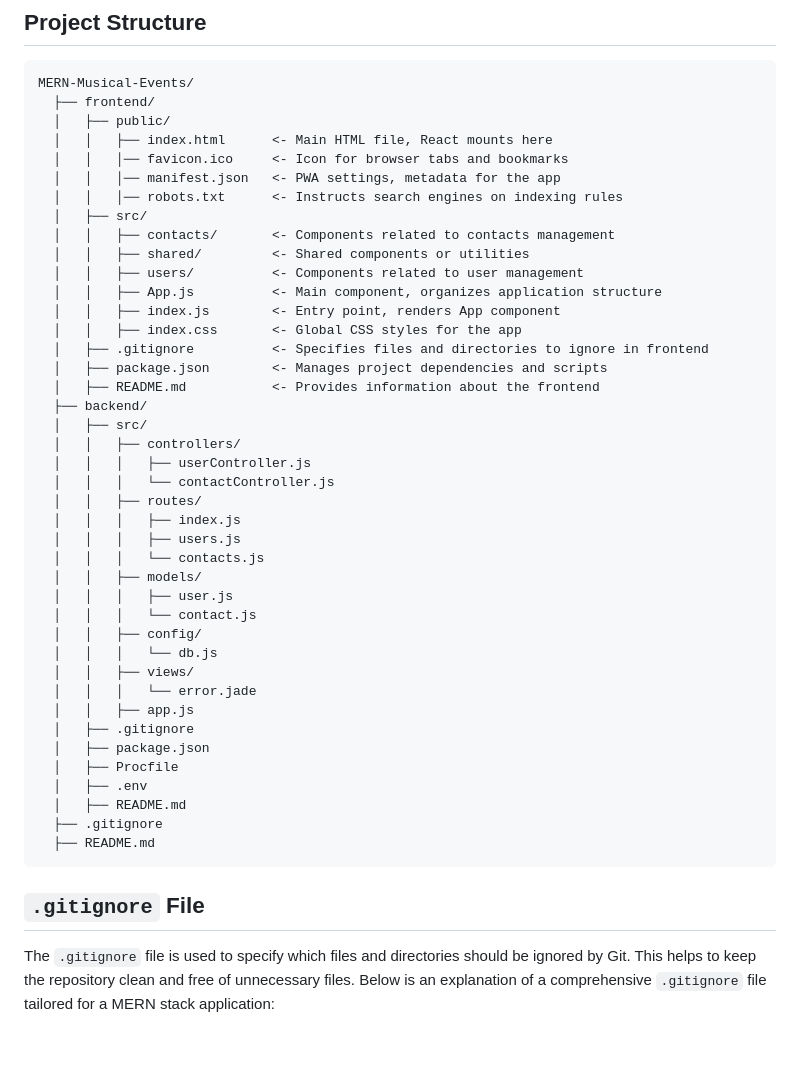
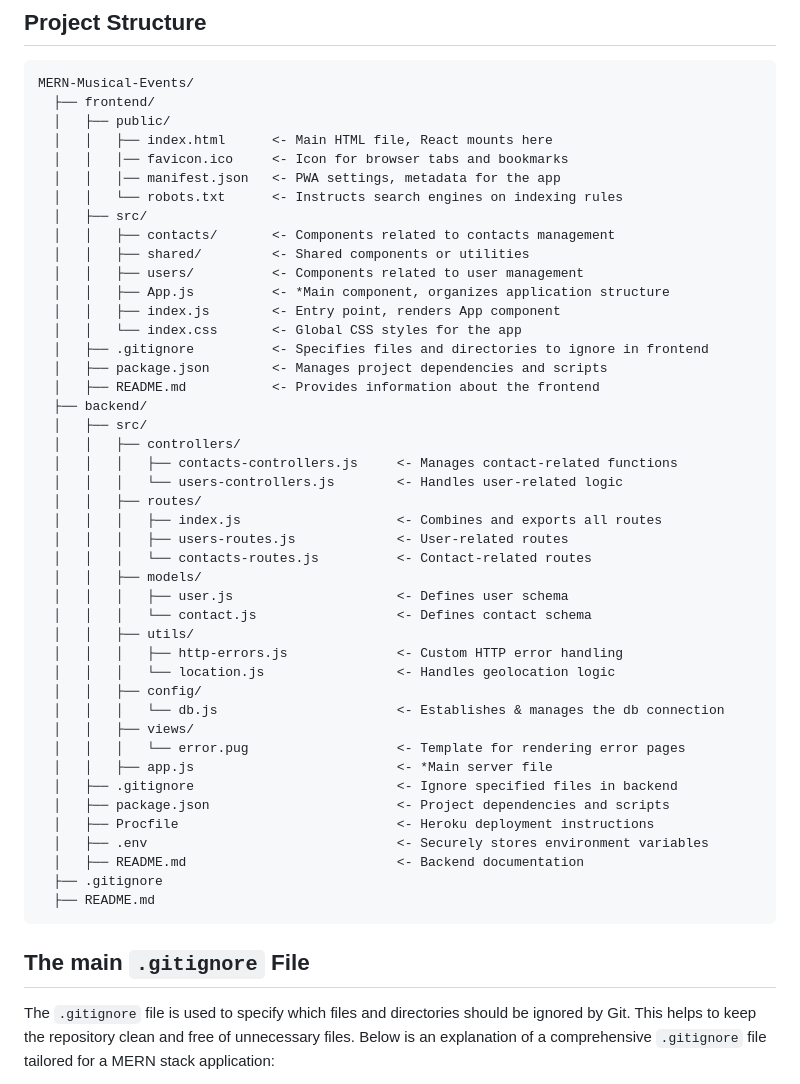
Before and after one commit to shliamin/MERN-Musical-Events, a Markdown page: README.md, the part around the change. Rendered like a GitHub page; blank space fills up the shorter version.

````diff
--- a/README.md
+++ b/README.md
@@ -13,44 +13,47 @@ MERN-Musical-Events/
   │   │   ├── index.html      <- Main HTML file, React mounts here
   │   │   │── favicon.ico     <- Icon for browser tabs and bookmarks
   │   │   │── manifest.json   <- PWA settings, metadata for the app
-  │   │   │── robots.txt      <- Instructs search engines on indexing rules
+  │   │   └── robots.txt      <- Instructs search engines on indexing rules
   │   ├── src/
   │   │   ├── contacts/       <- Components related to contacts management
   │   │   ├── shared/         <- Shared components or utilities
   │   │   ├── users/          <- Components related to user management
-  │   │   ├── App.js          <- Main component, organizes application structure
+  │   │   ├── App.js          <- *Main component, organizes application structure
   │   │   ├── index.js        <- Entry point, renders App component
-  │   │   ├── index.css       <- Global CSS styles for the app
+  │   │   └── index.css       <- Global CSS styles for the app
   │   ├── .gitignore          <- Specifies files and directories to ignore in frontend
   │   ├── package.json        <- Manages project dependencies and scripts
   │   ├── README.md           <- Provides information about the frontend
   ├── backend/
   │   ├── src/
   │   │   ├── controllers/
-  │   │   │   ├── userController.js
-  │   │   │   └── contactController.js
+  │   │   │   ├── contacts-controllers.js     <- Manages contact-related functions
+  │   │   │   └── users-controllers.js        <- Handles user-related logic
   │   │   ├── routes/
-  │   │   │   ├── index.js
-  │   │   │   ├── users.js
-  │   │   │   └── contacts.js
+  │   │   │   ├── index.js                    <- Combines and exports all routes
+  │   │   │   ├── users-routes.js             <- User-related routes
+  │   │   │   └── contacts-routes.js          <- Contact-related routes
   │   │   ├── models/
-  │   │   │   ├── user.js
-  │   │   │   └── contact.js
+  │   │   │   ├── user.js                     <- Defines user schema
+  │   │   │   └── contact.js                  <- Defines contact schema
+  │   │   ├── utils/
+  │   │   │   ├── http-errors.js              <- Custom HTTP error handling
+  │   │   │   └── location.js                 <- Handles geolocation logic
   │   │   ├── config/
-  │   │   │   └── db.js
+  │   │   │   └── db.js                       <- Establishes & manages the db connection
   │   │   ├── views/
-  │   │   │   └── error.jade
-  │   │   ├── app.js
-  │   ├── .gitignore
-  │   ├── package.json
-  │   ├── Procfile
-  │   ├── .env
-  │   ├── README.md
+  │   │   │   └── error.pug                   <- Template for rendering error pages
+  │   │   ├── app.js                          <- *Main server file
+  │   ├── .gitignore                          <- Ignore specified files in backend
+  │   ├── package.json                        <- Project dependencies and scripts
+  │   ├── Procfile                            <- Heroku deployment instructions
+  │   ├── .env                                <- Securely stores environment variables
+  │   ├── README.md                           <- Backend documentation
   ├── .gitignore
   ├── README.md
 ```
 
-## ```.gitignore``` File
+## The main ```.gitignore``` File
 
 The ```.gitignore``` file is used to specify which files and directories should be ignored by Git. This helps to keep the repository clean and free of unnecessary files. Below is an explanation of a comprehensive ```.gitignore``` file tailored for a MERN stack application:
 
````
